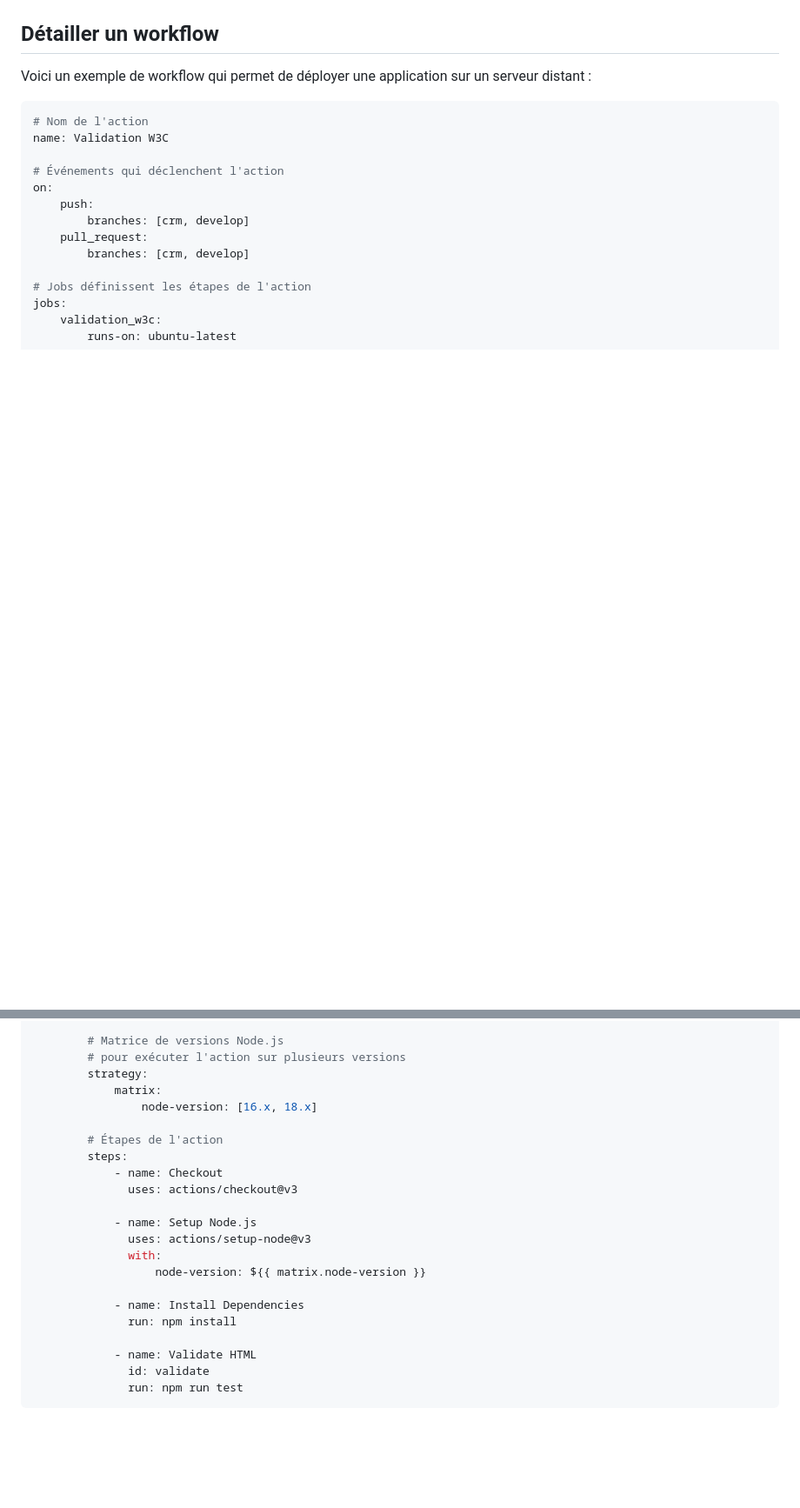
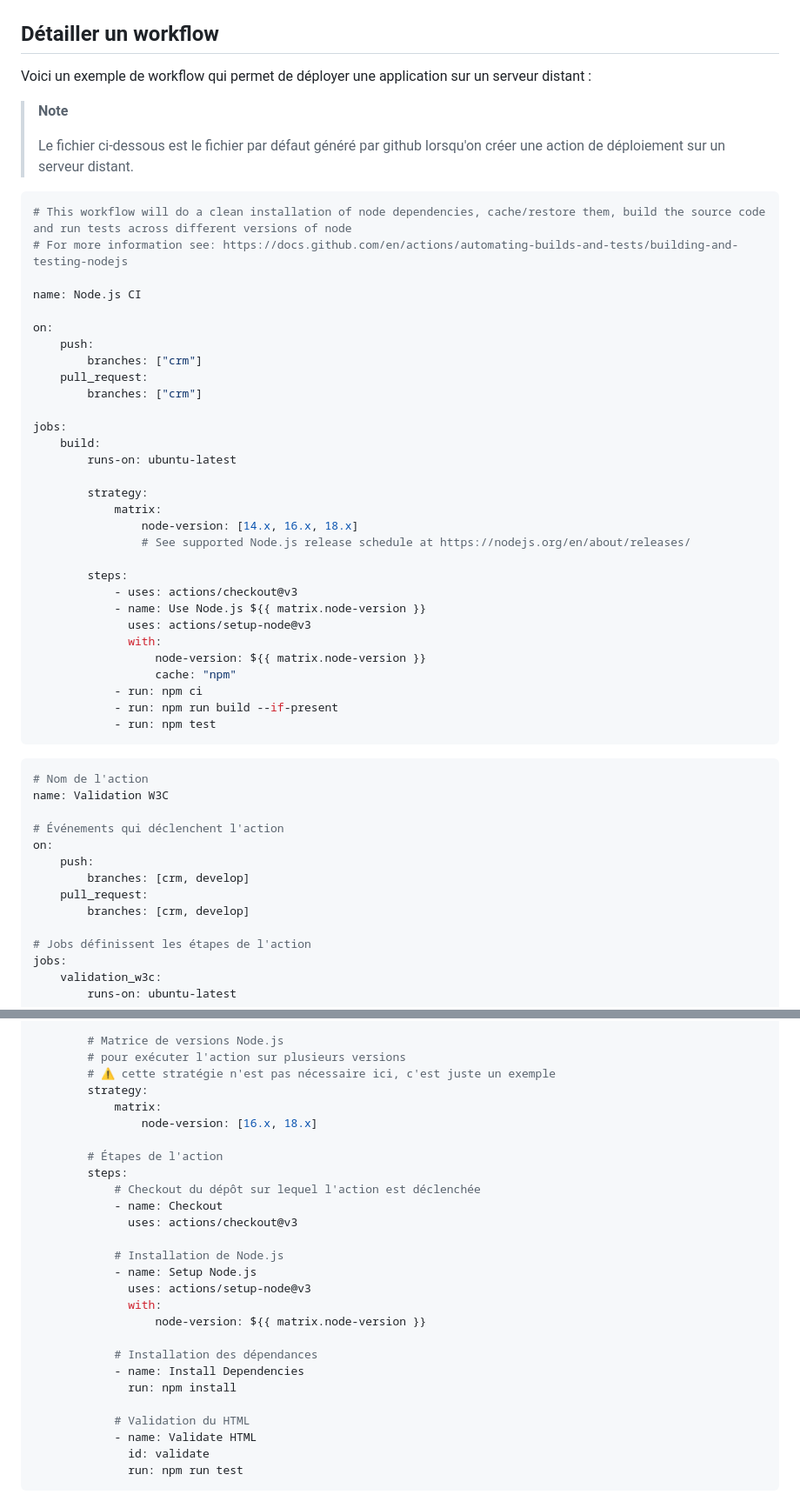
Before and after one commit to GorskiAnthony/WCS_github-action, a Markdown page: README.md, 2 parts joined by grey strips. Shown at 87% size. Rendered like a GitHub page; blank space fills up the shorter version.

````diff
--- a/README.md
+++ b/README.md
@@ -40,6 +40,43 @@ Les étapes sont des actions. Elles sont définies dans un job. Il est possible
 
 Voici un exemple de workflow qui permet de déployer une application sur un serveur distant :
 
+> **Note**
+>
+> Le fichier ci-dessous est le fichier par défaut généré par github lorsqu'on créer une action de déploiement sur un serveur distant.
+
+```yml
+# This workflow will do a clean installation of node dependencies, cache/restore them, build the source code and run tests across different versions of node
+# For more information see: https://docs.github.com/en/actions/automating-builds-and-tests/building-and-testing-nodejs
+
+name: Node.js CI
+
+on:
+    push:
+        branches: ["crm"]
+    pull_request:
+        branches: ["crm"]
+
+jobs:
+    build:
+        runs-on: ubuntu-latest
+
+        strategy:
+            matrix:
+                node-version: [14.x, 16.x, 18.x]
+                # See supported Node.js release schedule at https://nodejs.org/en/about/releases/
+
+        steps:
+            - uses: actions/checkout@v3
+            - name: Use Node.js ${{ matrix.node-version }}
+              uses: actions/setup-node@v3
+              with:
+                  node-version: ${{ matrix.node-version }}
+                  cache: "npm"
+            - run: npm ci
+            - run: npm run build --if-present
+            - run: npm test
+```
+
 ```yml
 # Nom de l'action
 name: Validation W3C
@@ -58,23 +95,28 @@ jobs:
 
         # Matrice de versions Node.js
         # pour exécuter l'action sur plusieurs versions
+        # ⚠️ cette stratégie n'est pas nécessaire ici, c'est juste un exemple
         strategy:
             matrix:
                 node-version: [16.x, 18.x]
 
         # Étapes de l'action
         steps:
+            # Checkout du dépôt sur lequel l'action est déclenchée
             - name: Checkout
               uses: actions/checkout@v3
 
+            # Installation de Node.js
             - name: Setup Node.js
               uses: actions/setup-node@v3
               with:
                   node-version: ${{ matrix.node-version }}
 
+            # Installation des dépendances
             - name: Install Dependencies
               run: npm install
 
+            # Validation du HTML
             - name: Validate HTML
               id: validate
               run: npm run test
````
